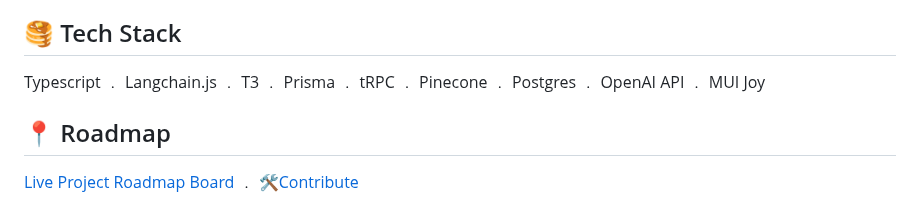
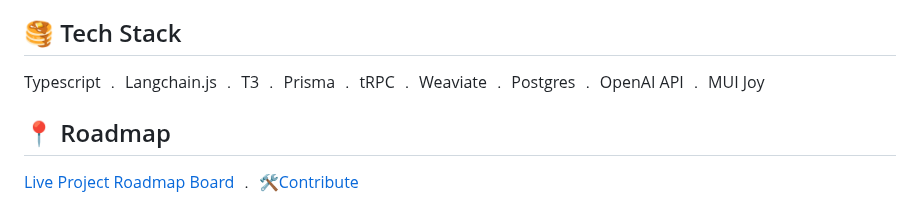
Before and after one commit to agi-merge/waggle-dance, a Markdown page: README.md, the part around the change. Drawn GitHub-style.

Commit message:
Pinecone->Weaviate

```diff
--- a/README.md
+++ b/README.md
@@ -46,7 +46,7 @@ An (unstable) API is also available via [tRPC](packages/api/src/root.ts) as well
 
 ## 🥞 Tech Stack
 
-Typescript ﹒ Langchain.js ﹒ T3 ﹒ Prisma ﹒ tRPC ﹒ Pinecone ﹒ Postgres ﹒ OpenAI API ﹒ MUI Joy
+Typescript ﹒ Langchain.js ﹒ T3 ﹒ Prisma ﹒ tRPC ﹒ Weaviate ﹒ Postgres ﹒ OpenAI API ﹒ MUI Joy
 
 ## 📍 Roadmap
 
```
